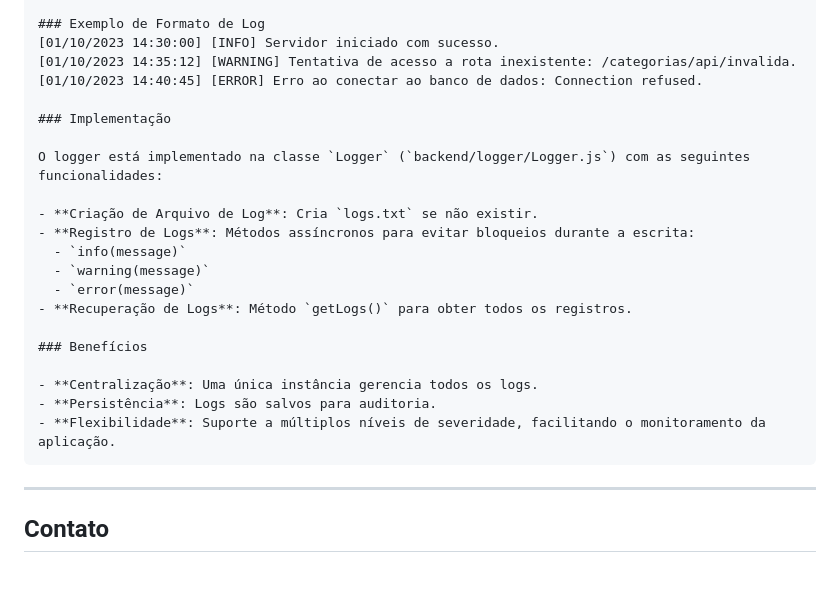
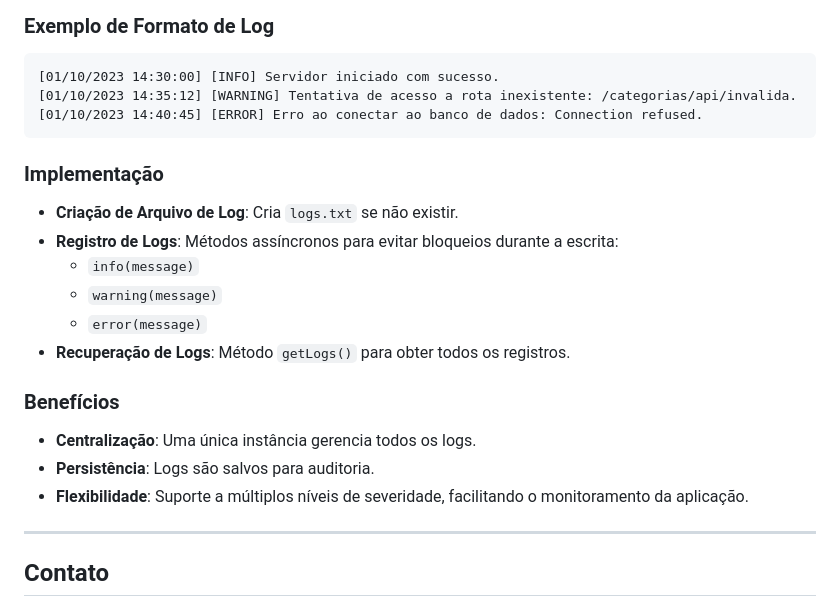
Before and after one commit to juliatbarbosa/GESTAO-FINANCEIRA, a Markdown page: README.md, the part around one of its changes. Drawn GitHub-style; blank space fills up the shorter version.

````diff
--- a/README.md
+++ b/README.md
@@ -335,13 +336,14 @@ A aplicação utiliza um sistema de logging personalizado implementado no diret
 - **Formato dos Logs**: Cada entrada inclui data, hora e nível de severidade.
 
 ### Exemplo de Formato de Log
+
+```
 [01/10/2023 14:30:00] [INFO] Servidor iniciado com sucesso.
 [01/10/2023 14:35:12] [WARNING] Tentativa de acesso a rota inexistente: /categorias/api/invalida.
 [01/10/2023 14:40:45] [ERROR] Erro ao conectar ao banco de dados: Connection refused.
+```
 
 ### Implementação
-
-O logger está implementado na classe `Logger` (`backend/logger/Logger.js`) com as seguintes funcionalidades:
 
 - **Criação de Arquivo de Log**: Cria `logs.txt` se não existir.
 - **Registro de Logs**: Métodos assíncronos para evitar bloqueios durante a escrita:
@@ -355,7 +357,6 @@ O logger está implementado na classe `Logger` (`backend/logger/Logger.js`) com
 - **Centralização**: Uma única instância gerencia todos os logs.
 - **Persistência**: Logs são salvos para auditoria.
 - **Flexibilidade**: Suporte a múltiplos níveis de severidade, facilitando o monitoramento da aplicação.
-```
 
 ---
 
````
Also changed, not shown: other parts of README.md (+14 -13 lines).
